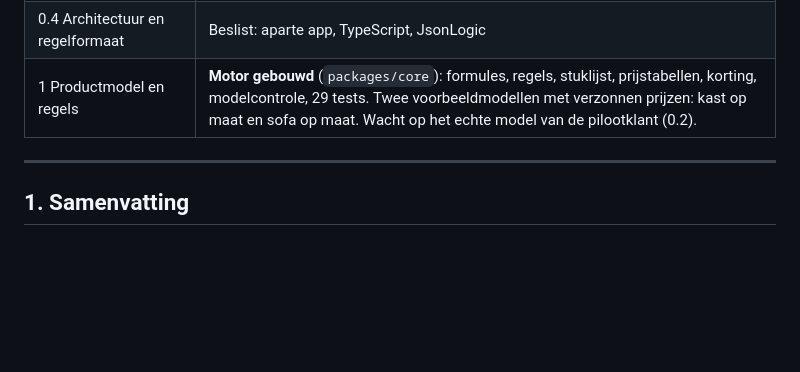
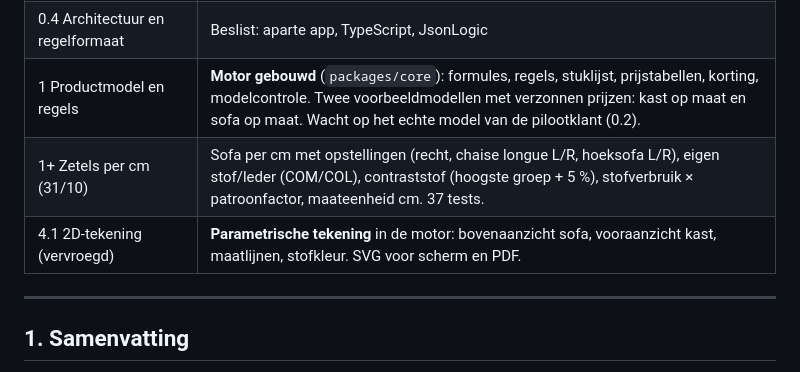
Before and after one commit to h2zjt2hp47-cloud/3D, a Markdown page: docs/configurator-analyse-en-stappenplan.md, the part around the change. GitHub-like rendering; blank space fills up the shorter version.

```diff
--- a/docs/configurator-analyse-en-stappenplan.md
+++ b/docs/configurator-analyse-en-stappenplan.md
@@ -28,7 +28,9 @@ Doel: een configurator in de stijl van Hive CPQ (configureren → prijzen → of
 | 0.2 Productkennis uitschrijven | Sjabloon klaar: [`fase0-productkennis-meubels.md`](fase0-productkennis-meubels.md) |
 | 0.3 API-velden Missing Link bevestigen | Open |
 | 0.4 Architectuur en regelformaat | Beslist: aparte app, TypeScript, JsonLogic |
-| 1 Productmodel en regels | **Motor gebouwd** (`packages/core`): formules, regels, stuklijst, prijstabellen, korting, modelcontrole, 29 tests. Twee voorbeeldmodellen met verzonnen prijzen: kast op maat en sofa op maat. Wacht op het echte model van de pilootklant (0.2). |
+| 1 Productmodel en regels | **Motor gebouwd** (`packages/core`): formules, regels, stuklijst, prijstabellen, korting, modelcontrole. Twee voorbeeldmodellen met verzonnen prijzen: kast op maat en sofa op maat. Wacht op het echte model van de pilootklant (0.2). |
+| 1+ Zetels per cm (31/10) | Sofa per cm met opstellingen (recht, chaise longue L/R, hoeksofa L/R), eigen stof/leder (COM/COL), contraststof (hoogste groep + 5 %), stofverbruik × patroonfactor, maateenheid cm. 37 tests. |
+| 4.1 2D-tekening (vervroegd) | **Parametrische tekening** in de motor: bovenaanzicht sofa, vooraanzicht kast, maatlijnen, stofkleur. SVG voor scherm en PDF. |
 
 ---
 
```
Also changed, not shown: README.md (+16 -2 lines), docs/afbeeldingen/galerij.png (added), 14 other files.
